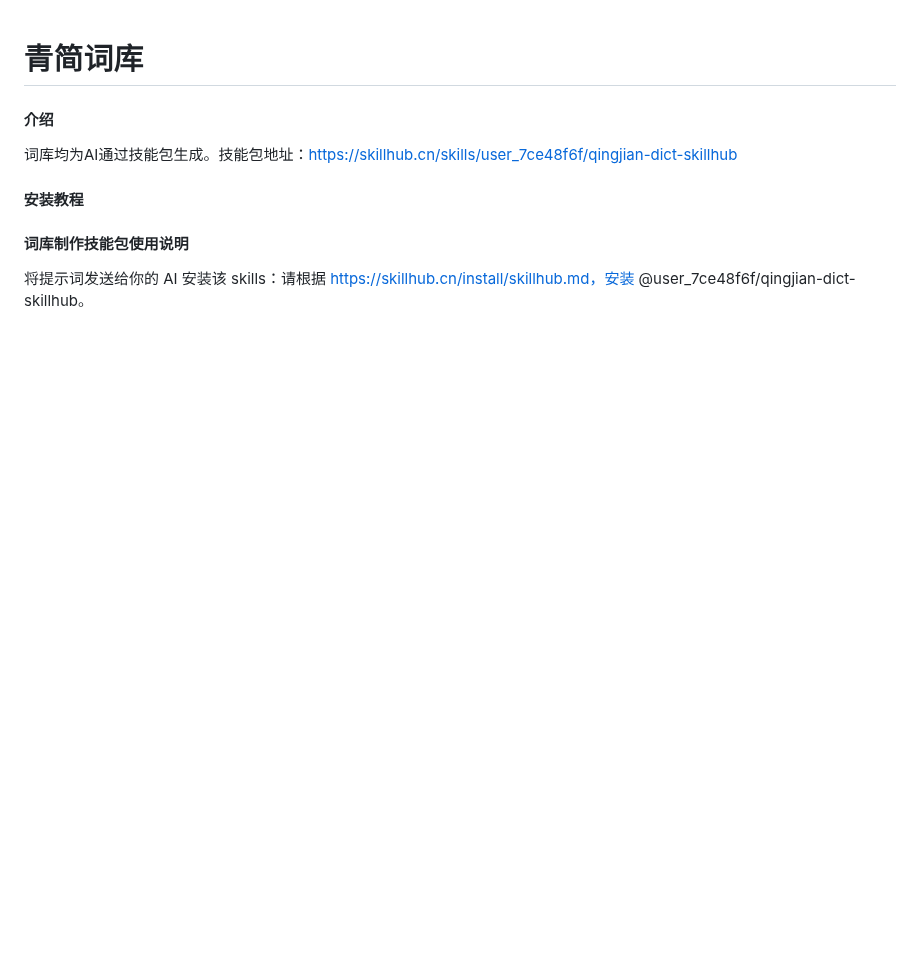
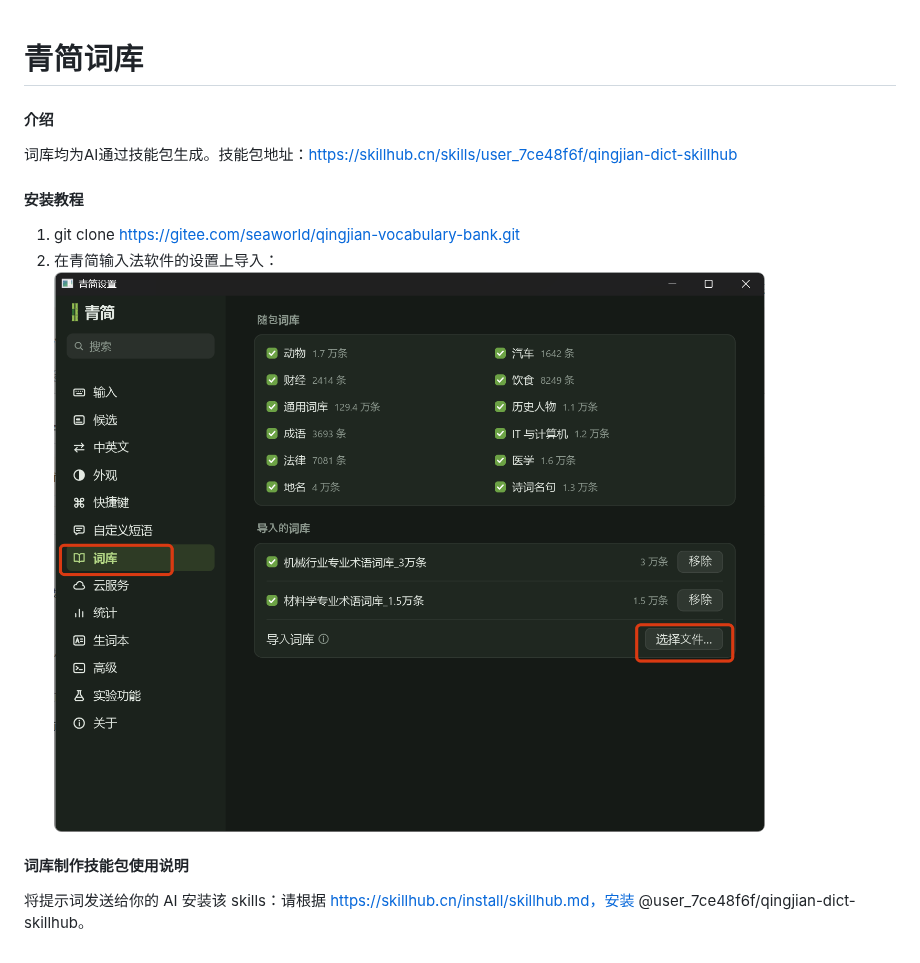
Before and after one commit to seaworld92/qingjian-vocabulary-bank, a Markdown page: README.md, the part around the change. Rendered like a GitHub page; pictures changed too: picqingjian-settings.exe_20261024_011136.png (added); blank space fills up the shorter version.

Commit message:
update README.md.
Signed-off-by: 大海ja <1049667003@qq.com>

```diff
--- a/README.md
+++ b/README.md
@@ -5,7 +5,9 @@
 
 #### 安装教程
 
-
+1. git clone https://gitee.com/seaworld/qingjian-vocabulary-bank.git
+2. 在青简输入法软件的设置上导入：
+![输入图片说明](picqingjian-settings.exe_20261024_011136.png)
 
 #### 词库制作技能包使用说明
 
```
